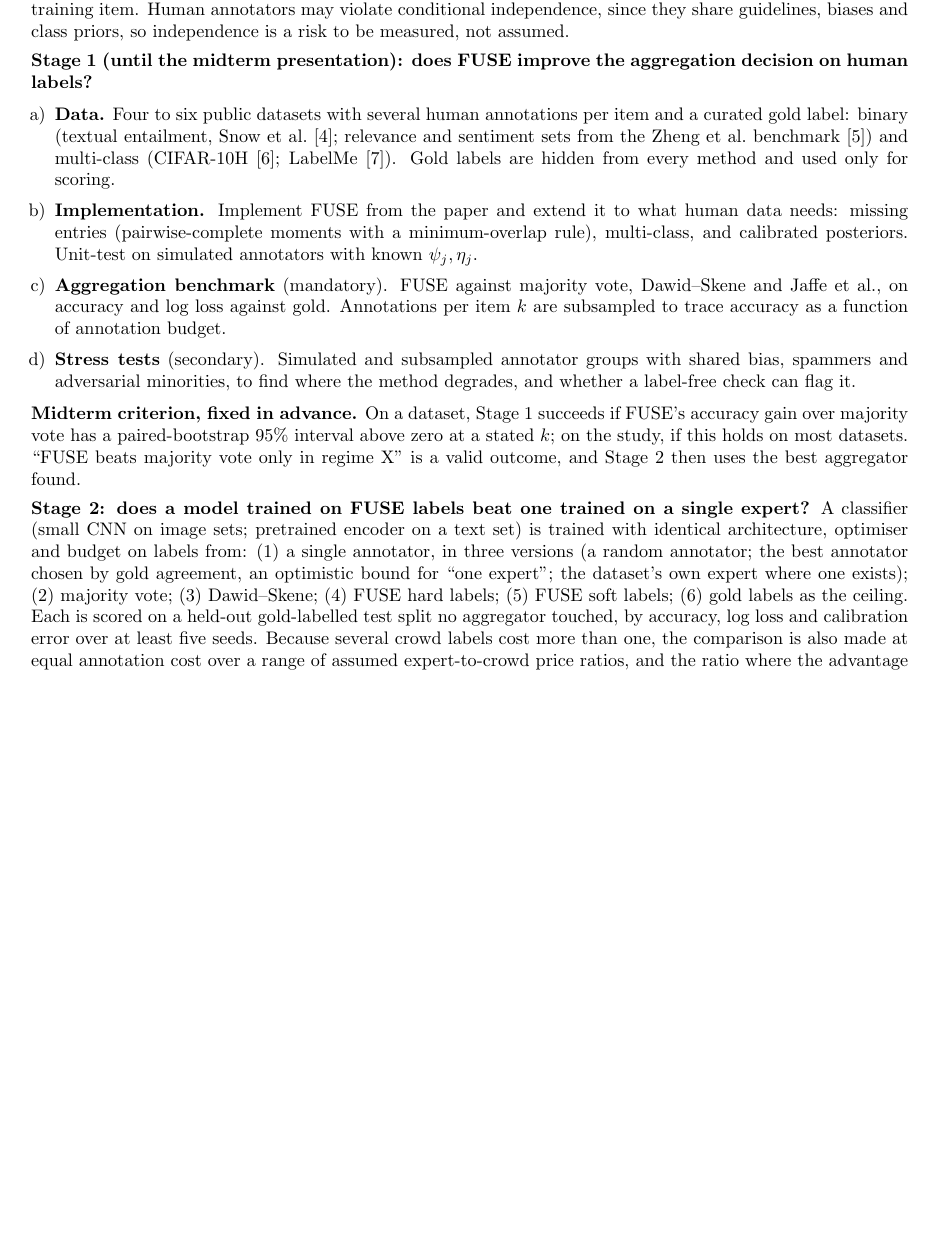
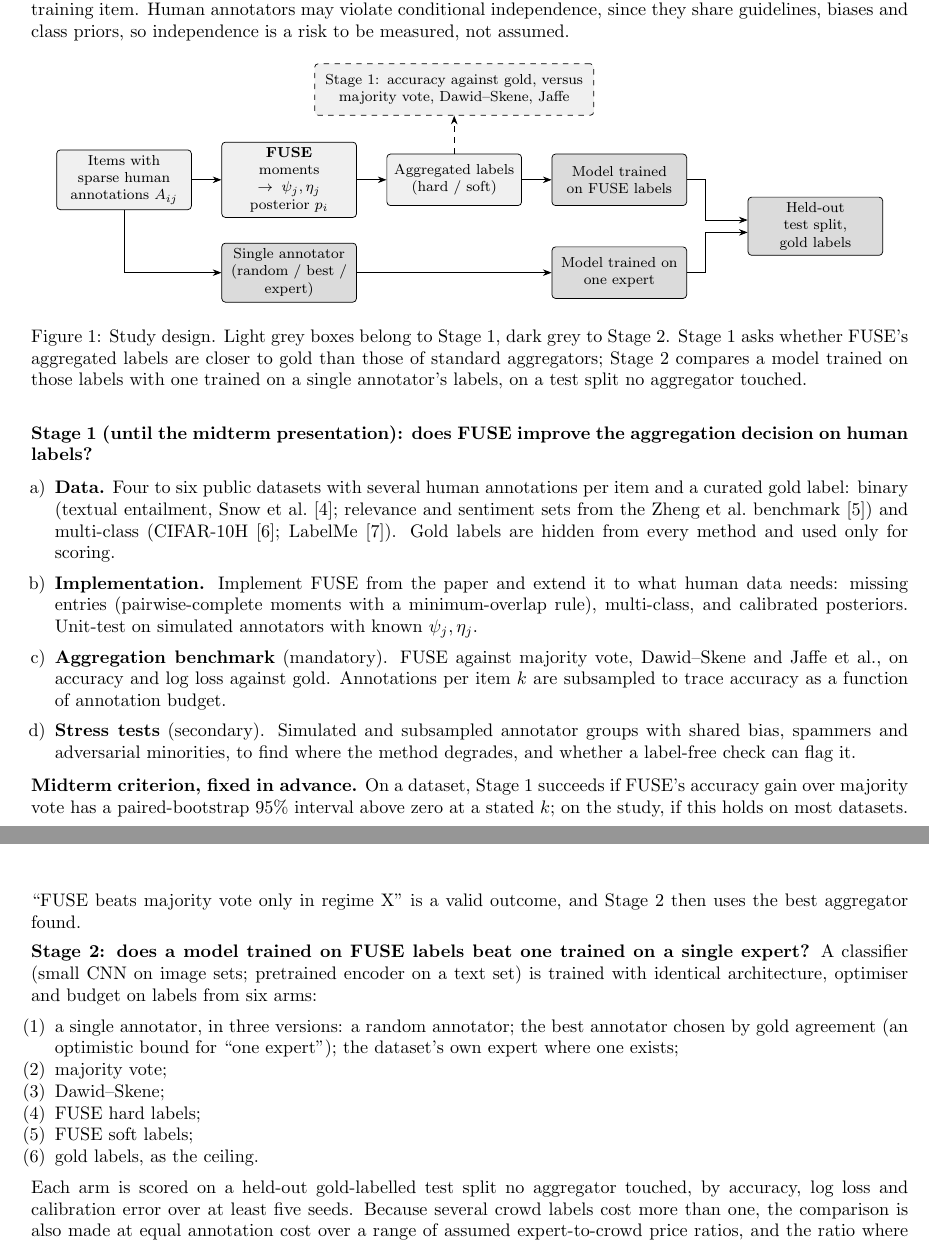
Before and after one commit to yanivt16/hertz_tourgi_project, a LaTeX document (docs/fuse_crowd_proposal/main.tex): part of page 1 of 2 before the commit and two parts of pages 1 and 2 of 2 after it, the two joined at a grey line, cut so that both start at the same text, the shorter picture padded with empty space. Compiled offline with pdfLaTeX.

Commit message:
FUSE proposal: add study-design figure, balance title, list the Stage 2 arms
Recompiled to a clean two-page PDF.

Co-Authored-By: Claude Sonnet 5.5 <noreply@anthropic.com>

```diff
--- a/docs/fuse_crowd_proposal/main.tex
+++ b/docs/fuse_crowd_proposal/main.tex
@@ -4,6 +4,9 @@
 \usepackage{fancyhdr}
 \usepackage{enumitem}
 \usepackage{titlesec}
+\usepackage{tikz}
+\usetikzlibrary{arrows.meta}
+\usepackage{float}
 \usepackage[hidelinks]{hyperref}
 
 % Edit these two macros to match the program's header.
@@ -58,6 +61,32 @@ annotator's label on every training item. Human annotators may violate condition
 independence, since they share guidelines, biases and class priors, so independence is a
 risk to be measured, not assumed.
 
+\begin{figure}[H]
+\centering
+\begin{tikzpicture}[font=\footnotesize,>=Stealth,
+ box/.style={draw,rounded corners=2pt,align=center,text width=2.4cm,minimum height=1cm,inner sep=3pt},
+ st1/.style={box,fill=black!6},st2/.style={box,fill=black!14}]
+\node[st1] (A) at (0,0) {Items with sparse human annotations $A_{ij}$};
+\node[st1] (F) at (3.2,0) {\textbf{FUSE}\\moments $\to\psi_j,\eta_j$\\posterior $p_i$};
+\node[st1] (L) at (6.4,0) {Aggregated labels\\(hard / soft)};
+\node[st2] (M1) at (9.6,0) {Model trained on FUSE labels};
+\node[st2] (S) at (3.2,-1.8) {Single annotator\\(random / best /\\expert)};
+\node[st2] (M2) at (9.6,-1.8) {Model trained on\\one expert};
+\node[st2] (T) at (13.4,-0.9) {Held-out test split,\\gold labels};
+\node[st1,dashed,text width=5.2cm] (G) at (6.4,1.75) {Stage 1: accuracy against gold, versus majority vote, Dawid--Skene, Jaffe};
+\draw[->] (A)--(F); \draw[->] (F)--(L); \draw[->] (L)--(M1);
+\draw[->] (A.south) |- (S.west);
+\draw[->] (S)--(M2);
+\draw[->] (M1.east)--++(0.35,0) |- ([yshift=0.12cm]T.west);
+\draw[->] (M2.east)--++(0.35,0) |- ([yshift=-0.12cm]T.west);
+\draw[->,dashed] (L)--(G);
+\end{tikzpicture}
+\caption{Study design. Light grey boxes belong to Stage 1, dark grey to Stage 2. Stage 1
+asks whether FUSE's aggregated labels are closer to gold than those of standard
+aggregators; Stage 2 compares a model trained on those labels with one trained on a single
+annotator's labels, on a test split no aggregator touched.}
+\end{figure}
+
 \textbf{Stage 1 (until the midterm presentation): does FUSE improve the aggregation
 decision on human labels?}
 \begin{enumerate}[label=\alph*)]
@@ -85,16 +114,23 @@ in regime X'' is a valid outcome, and Stage 2 then uses the best aggregator foun
 
 \textbf{Stage 2: does a model trained on FUSE labels beat one trained on a single
 expert?} A classifier (small CNN on image sets; pretrained encoder on a text set) is
-trained with identical architecture, optimiser and budget on labels from: (1) a single
-annotator, in three versions (a random annotator; the best annotator chosen by gold
-agreement, an optimistic bound for ``one expert''; the dataset's own expert where one
-exists); (2) majority vote; (3) Dawid--Skene; (4) FUSE hard labels; (5) FUSE soft labels;
-(6) gold labels as the ceiling. Each is scored on a held-out gold-labelled test split no
-aggregator touched, by accuracy, log loss and calibration error over at least five seeds.
-Because several crowd labels cost more than one, the comparison is also made at equal
-annotation cost over a range of assumed expert-to-crowd price ratios, and the ratio where
-the advantage disappears is reported. \emph{Extension (gated on a Stage 2 gain):} feed the
-trained model back into FUSE as one more annotator.
+trained with identical architecture, optimiser and budget on labels from six arms:
+\begin{enumerate}[label=(\arabic*),itemsep=0pt,parsep=0pt,topsep=0.1em]
+\item a single annotator, in three versions: a random annotator; the best annotator chosen
+by gold agreement (an optimistic bound for ``one expert''); the dataset's own expert where
+one exists;
+\item majority vote;
+\item Dawid--Skene;
+\item FUSE hard labels;
+\item FUSE soft labels;
+\item gold labels, as the ceiling.
+\end{enumerate}
+Each arm is scored on a held-out gold-labelled test split no aggregator touched, by
+accuracy, log loss and calibration error over at least five seeds. Because several crowd
+labels cost more than one, the comparison is also made at equal annotation cost over a
+range of assumed expert-to-crowd price ratios, and the ratio where the advantage
+disappears is reported. \emph{Extension (gated on a Stage 2 gain):} feed the trained model
+back into FUSE as one more annotator.
 
 \textbf{Evaluation discipline.} \emph{Leakage:} gold enters only in scoring, and
 hyperparameters are tuned on the single-annotator arm so FUSE is never the favoured arm.
```
Also changed, not shown: docs/fuse_crowd_proposal/main.pdf, docs/fuse_crowd_proposal/main.tex (4 more changed lines).
